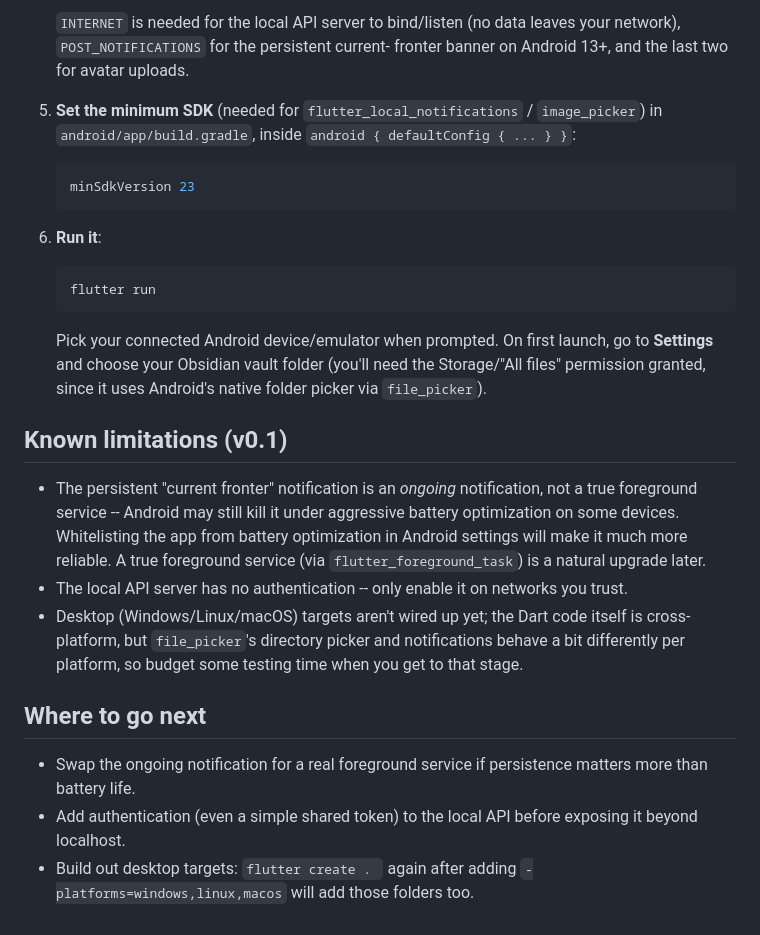
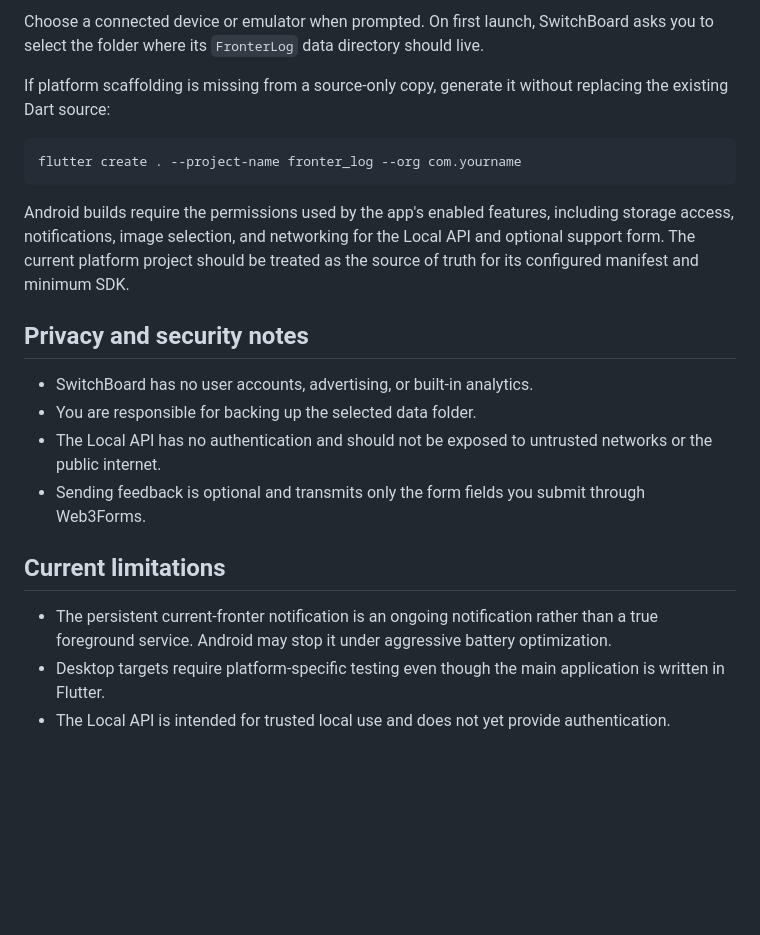
Before and after one commit to towersystemofficial/switchboard, a Markdown page: README.md, the part around one of its changes. Drawn GitHub-style; blank space fills up the shorter version.

````diff
--- a/README.md
+++ b/README.md
@@ -59,46 +49,23 @@ generated by the Flutter tool itself, so you'll create them once:
 
-   `INTERNET` is needed for the local API server to bind/listen (no data
-   leaves your network), `POST_NOTIFICATIONS` for the persistent current-
-   fronter banner on Android 13+, and the last two for avatar uploads.
+Choose a connected device or emulator when prompted. On first launch, SwitchBoard asks you to select the folder where its `FronterLog` data directory should live.
 
-5. **Set the minimum SDK** (needed for `flutter_local_notifications` /
-   `image_picker`) in `android/app/build.gradle`, inside `android { defaultConfig { ... } }`:
+If platform scaffolding is missing from a source-only copy, generate it without replacing the existing Dart source:
 
-   ```gradle
-   minSdkVersion 23
-   ```
+```bash
+flutter create . --project-name fronter_log --org com.yourname
+```
 
-6. **Run it**:
+Android builds require the permissions used by the app's enabled features, including storage access, notifications, image selection, and networking for the Local API and optional support form. The current platform project should be treated as the source of truth for its configured manifest and minimum SDK.
 
-   ```bash
-   flutter run
-   ```
+## Privacy and security notes
 
-   Pick your connected Android device/emulator when prompted. On first
-   launch, go to **Settings** and choose your Obsidian vault folder (you'll
-   need the Storage/"All files" permission granted, since it uses Android's
-   native folder picker via `file_picker`).
+- SwitchBoard has no user accounts, advertising, or built-in analytics.
+- You are responsible for backing up the selected data folder.
+- The Local API has no authentication and should not be exposed to untrusted networks or the public internet.
+- Sending feedback is optional and transmits only the form fields you submit through Web3Forms.
 
-## Known limitations (v0.1)
+## Current limitations
 
-- The persistent "current fronter" notification is an *ongoing* notification,
-  not a true foreground service -- Android may still kill it under aggressive
-  battery optimization on some devices. Whitelisting the app from battery
-  optimization in Android settings will make it much more reliable. A true
-  foreground service (via `flutter_foreground_task`) is a natural upgrade
-  later.
-- The local API server has no authentication -- only enable it on networks
-  you trust.
-- Desktop (Windows/Linux/macOS) targets aren't wired up yet; the Dart code
-  itself is cross-platform, but `file_picker`'s directory picker and
-  notifications behave a bit differently per platform, so budget some testing
-  time when you get to that stage.
-
-## Where to go next
-
-- Swap the ongoing notification for a real foreground service if persistence
-  matters more than battery life.
-- Add authentication (even a simple shared token) to the local API before
-  exposing it beyond localhost.
-- Build out desktop targets: `flutter create . ` again after adding
-  `-platforms=windows,linux,macos` will add those folders too.
+- The persistent current-fronter notification is an ongoing notification rather than a true foreground service. Android may stop it under aggressive battery optimization.
+- Desktop targets require platform-specific testing even though the main application is written in Flutter.
+- The Local API is intended for trusted local use and does not yet provide authentication.
````
Also changed, not shown: other parts of README.md (+31 -41 lines).
